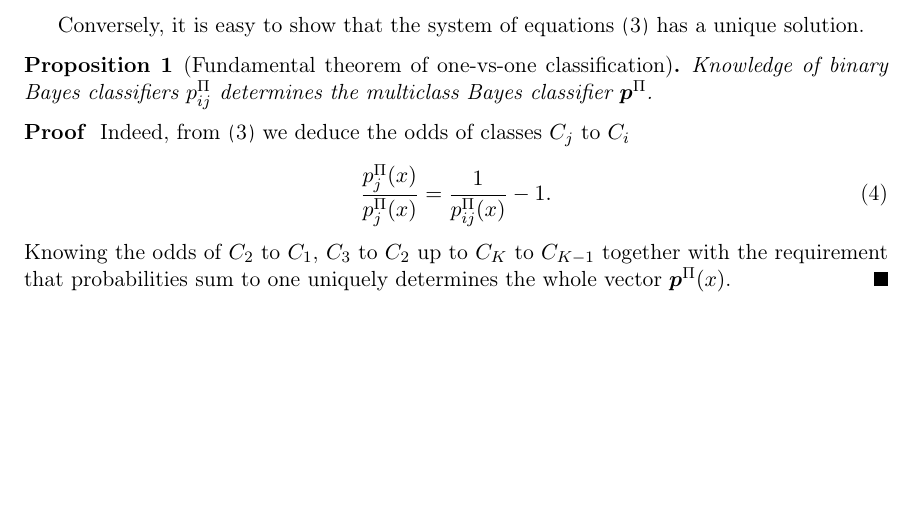
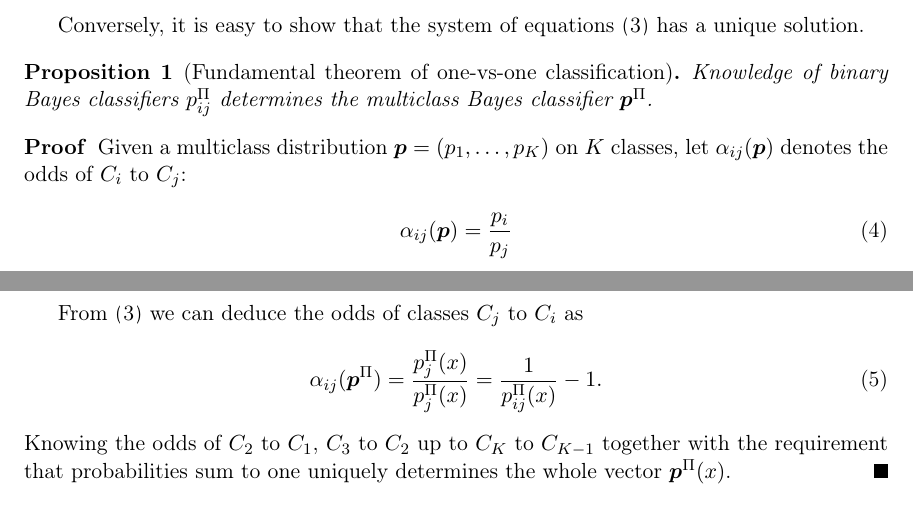
Before and after one commit to ondrej-such/snh1, a LaTeX paper (paper.tex): part of page 2 of 16 before the commit and two parts of pages 2 and 3 of 16 after it, the two joined at a grey line, cut so that both start at the same text, the shorter picture padded with empty space. Compiled offline with pdfLaTeX.

Commit message:
Introduce odds notation

```diff
--- a/paper.tex
+++ b/paper.tex
@@ -135,9 +135,14 @@ Conversely, it is easy to show that  the system of equations \eqref{eq:bt1} has
 	 Knowledge of binary Bayes classifiers $p_{ij}^\Pi$ determines the multiclass Bayes classifier $\boldsymbol{p}^\Pi$.
 \end{prop}
 \begin{proof}
-	Indeed, from \eqref{eq:bt1} we deduce the odds of classes $C_j$ to $C_i$
+	Given a multiclass distribution $\boldsymbol{p} = (p_1, \ldots,p_K)$ on $K$ classes, let $\alpha_{ij}(\boldsymbol{p})$ denotes the odds of $C_i$ to $C_j$:
 	\begin{align}
-	\frac{p_j^\Pi(x)}{p_j^\Pi(x)} = \frac{1}{p^\Pi_{ij}(x)}- 1.
+		\alpha_{ij}(\boldsymbol{p}) = \frac{p_i}{p_j}
+	\end{align}
+
+	From \eqref{eq:bt1} we can deduce the odds of classes $C_j$ to $C_i$ as
+	\begin{align}
+	\alpha_{ij}(\boldsymbol{p}^\Pi) = \frac{p_j^\Pi(x)}{p_j^\Pi(x)} = \frac{1}{p^\Pi_{ij}(x)}- 1.
 	\end{align}
 	Knowing the odds of $C_2$ to $C_1$, $C_3$ to $C_2$ up to $C_{K}$ to $C_{K-1}$ together with the requirement that probabilities sum to one uniquely determines the whole vector $\boldsymbol{p}^\Pi(x)$.
 \end{proof}
```
Also changed, not shown: paper.tex (2 more changed lines).
